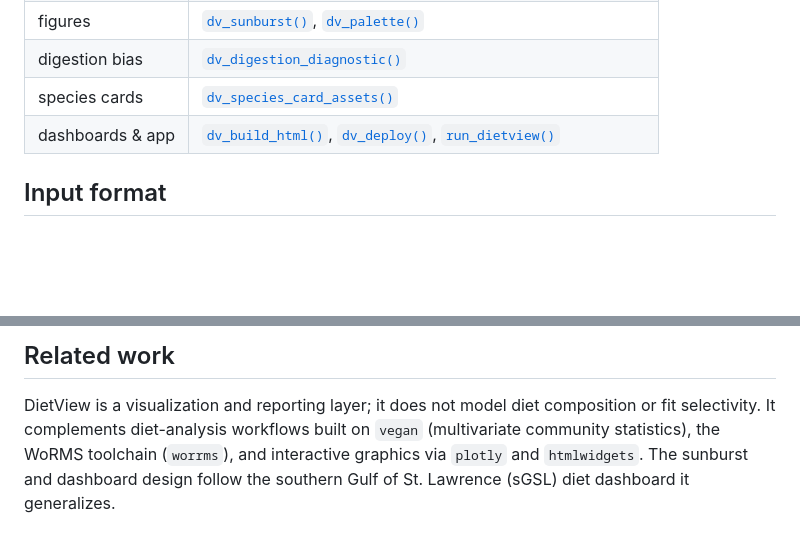
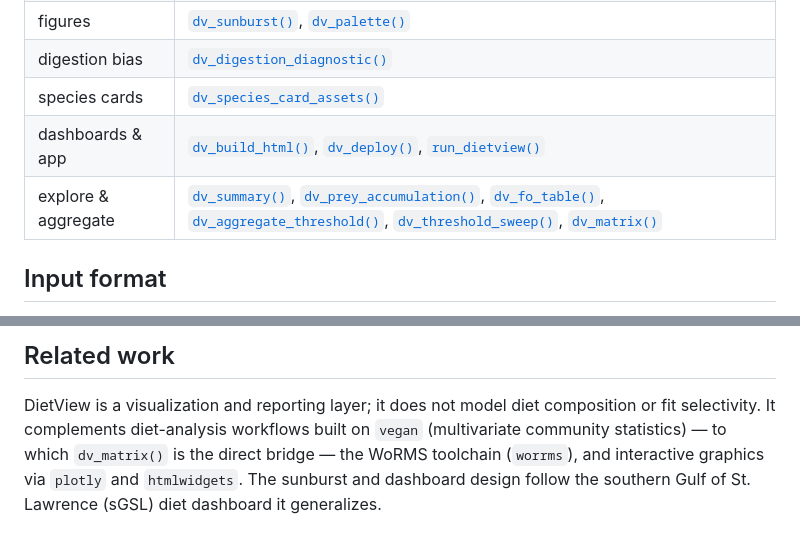
Before and after one commit to SostheneA/DietView, a Markdown page: README.md, 2 parts joined by grey strips. GitHub-like rendering; blank space fills up the shorter version.

```diff
--- a/README.md
+++ b/README.md
@@ -204,6 +218,7 @@ you want to see rather than smooth over.
 | digestion bias | [`dv_digestion_diagnostic()`](https://sosthenea.github.io/DietView/reference/dv_digestion_diagnostic.html) |
 | species cards | [`dv_species_card_assets()`](https://sosthenea.github.io/DietView/reference/dv_species_card_assets.html) |
 | dashboards & app | [`dv_build_html()`](https://sosthenea.github.io/DietView/reference/dv_build_html.html), [`dv_deploy()`](https://sosthenea.github.io/DietView/reference/dv_deploy.html), [`run_dietview()`](https://sosthenea.github.io/DietView/reference/run_dietview.html) |
+| explore & aggregate | [`dv_summary()`](https://sosthenea.github.io/DietView/reference/dv_summary.html), [`dv_prey_accumulation()`](https://sosthenea.github.io/DietView/reference/dv_prey_accumulation.html), [`dv_fo_table()`](https://sosthenea.github.io/DietView/reference/dv_fo_table.html), [`dv_aggregate_threshold()`](https://sosthenea.github.io/DietView/reference/dv_aggregate_threshold.html), [`dv_threshold_sweep()`](https://sosthenea.github.io/DietView/reference/dv_threshold_sweep.html), [`dv_matrix()`](https://sosthenea.github.io/DietView/reference/dv_matrix.html) |
 
 ## Input format
 
@@ -228,7 +243,8 @@ citation("DietView")
 
 DietView is a visualization and reporting layer; it does not model diet
 composition or fit selectivity. It complements diet-analysis workflows built on
-`vegan` (multivariate community statistics), the WoRMS toolchain (`worrms`), and
-interactive graphics via `plotly` and `htmlwidgets`. The sunburst and dashboard
+`vegan` (multivariate community statistics) — to which `dv_matrix()` is the
+direct bridge — the WoRMS toolchain (`worrms`), and interactive graphics via
+`plotly` and `htmlwidgets`. The sunburst and dashboard
 design follow the southern Gulf of St. Lawrence (sGSL) diet dashboard it
 generalizes.
```
Also changed, not shown: other parts of README.md (+19 -5 lines).
